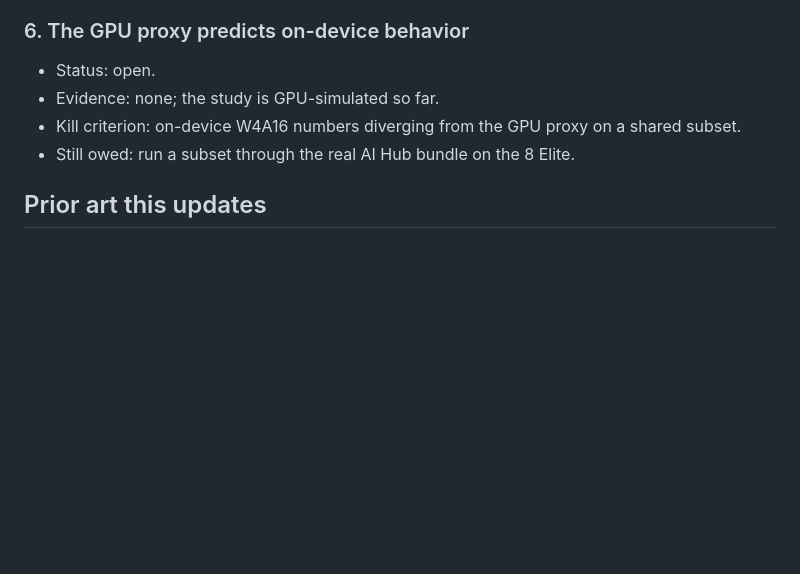
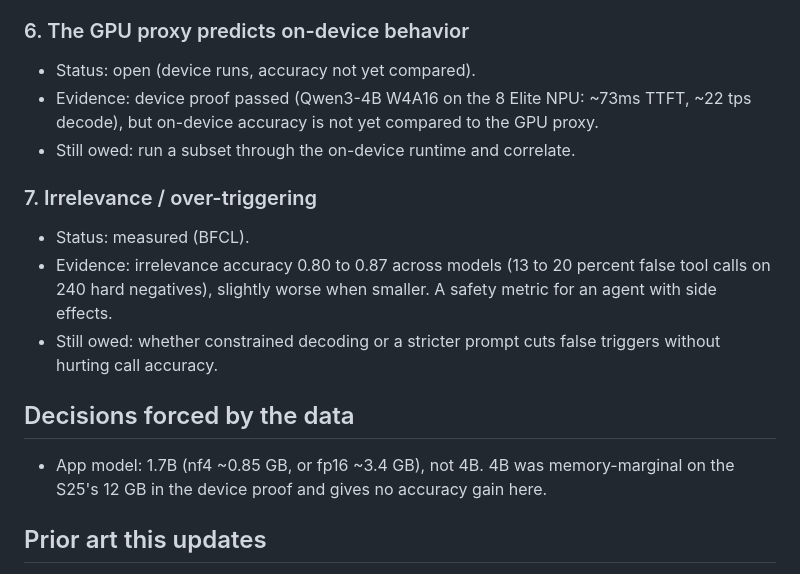
Before and after one commit to Manas-33/offhand, a Markdown page: eval/CLAIMS.md, the part around one of its changes. GitHub-like rendering; blank space fills up the shorter version.

```diff
--- a/eval/CLAIMS.md
+++ b/eval/CLAIMS.md
@@ -42,9 +43,16 @@ effects (a few points) as not yet established.
 
 ### 6. The GPU proxy predicts on-device behavior
-- Status: open.
-- Evidence: none; the study is GPU-simulated so far.
-- Kill criterion: on-device W4A16 numbers diverging from the GPU proxy on a shared subset.
-- Still owed: run a subset through the real AI Hub bundle on the 8 Elite.
+- Status: open (device runs, accuracy not yet compared).
+- Evidence: device proof passed (Qwen3-4B W4A16 on the 8 Elite NPU: ~73ms TTFT, ~22 tps decode), but on-device accuracy is not yet compared to the GPU proxy.
+- Still owed: run a subset through the on-device runtime and correlate.
+
+### 7. Irrelevance / over-triggering
+- Status: measured (BFCL).
+- Evidence: irrelevance accuracy 0.80 to 0.87 across models (13 to 20 percent false tool calls on 240 hard negatives), slightly worse when smaller. A safety metric for an agent with side effects.
+- Still owed: whether constrained decoding or a stricter prompt cuts false triggers without hurting call accuracy.
+
+## Decisions forced by the data
+- App model: 1.7B (nf4 ~0.85 GB, or fp16 ~3.4 GB), not 4B. 4B was memory-marginal on the S25's 12 GB in the device proof and gives no accuracy gain here.
 
 ## Prior art this updates
 
```
Also changed, not shown: other parts of eval/CLAIMS.md (+27 -26 lines).
